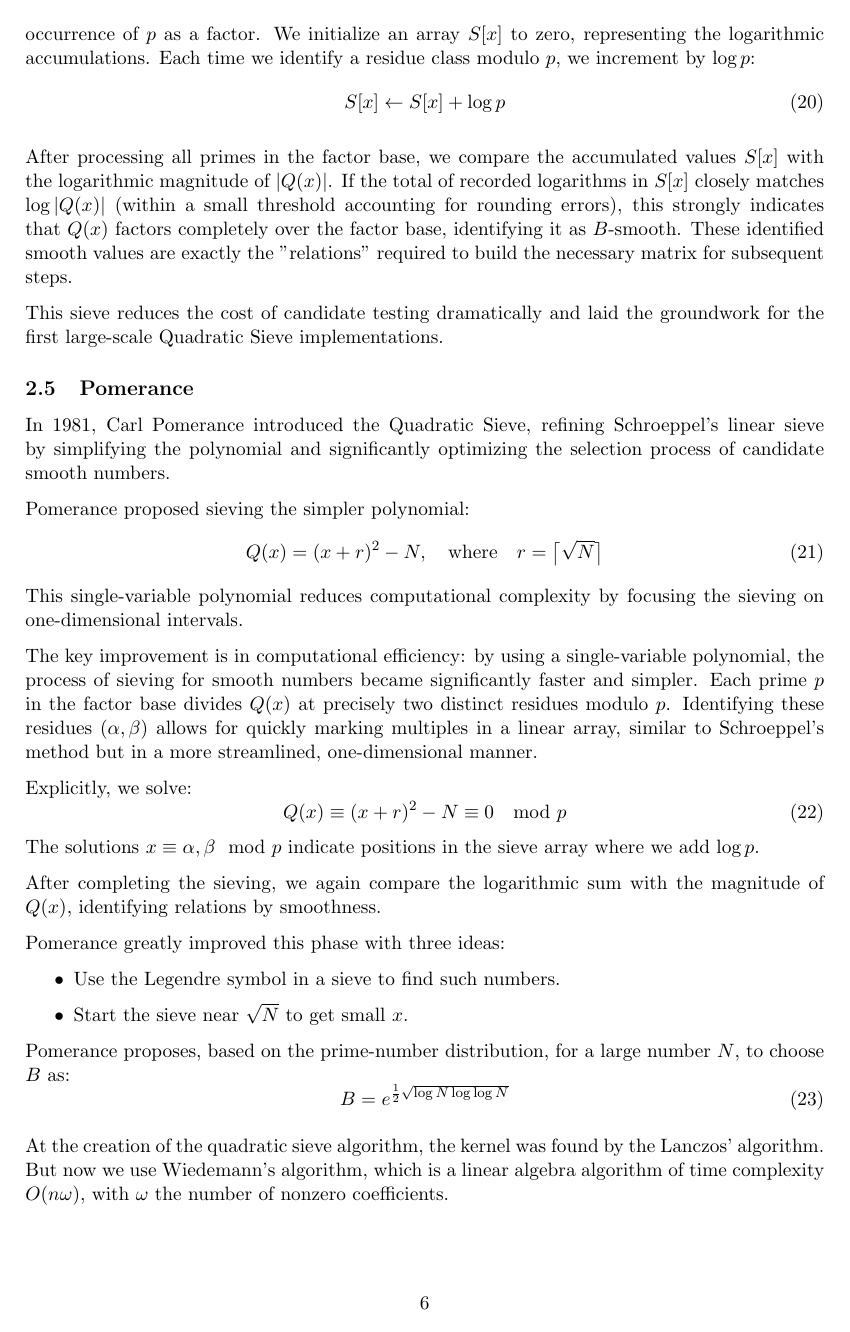
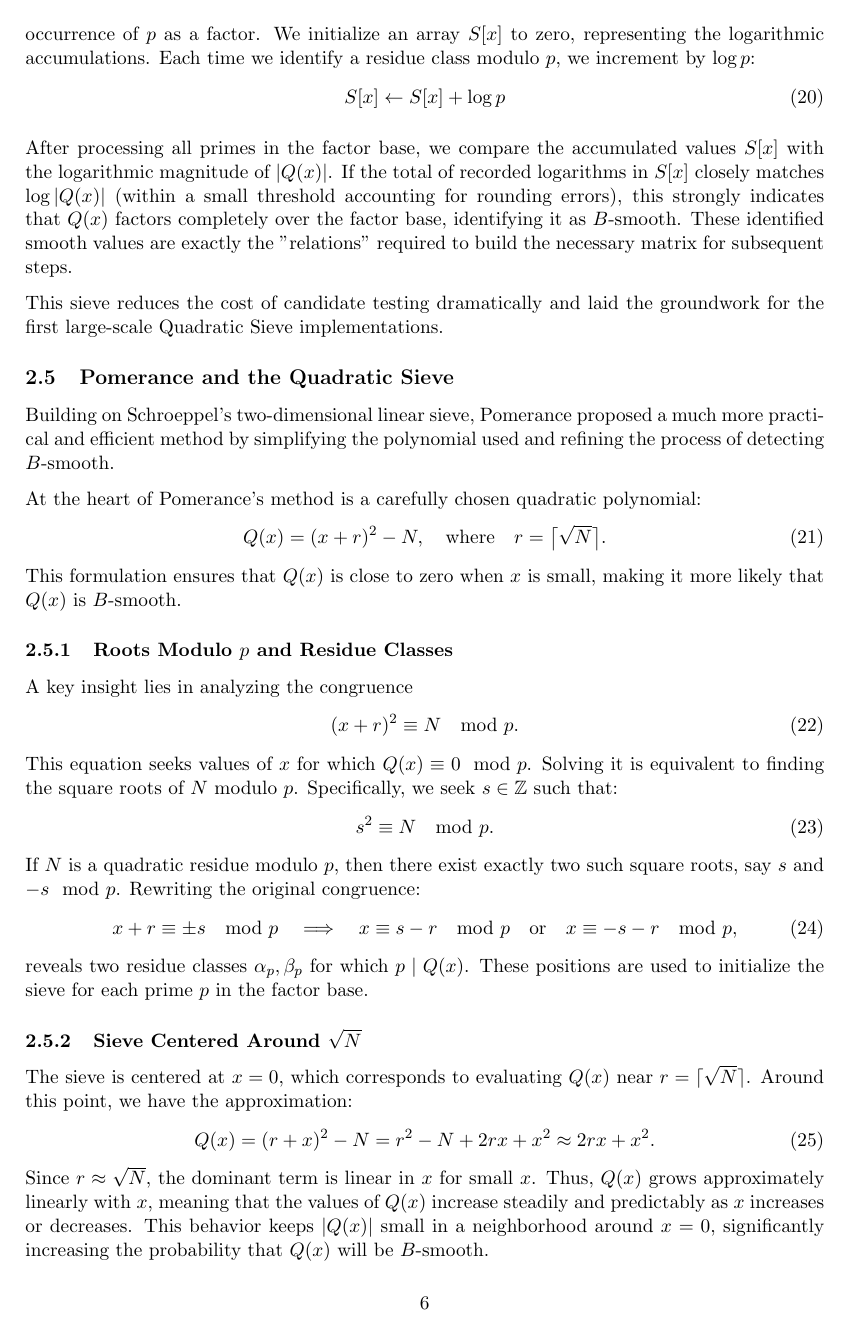
Before and after one commit to Etheriass/QuadraticSieve, a LaTeX paper (Maths/latex/Proof.tex): page 6 of 12 before the commit and page 6 of 13 after it. Compiled offline with pdfLaTeX.

Commit message:
Report progress

```diff
--- a/Maths/latex/Proof.tex
+++ b/Maths/latex/Proof.tex
@@ -232,23 +232,37 @@ After processing all primes in the factor base, we compare the accumulated value
 
 This sieve reduces the cost of candidate testing dramatically and laid the groundwork for the first large-scale Quadratic Sieve implementations.
 
-\subsection{Pomerance}
-In 1981, Carl Pomerance introduced the Quadratic Sieve, refining Schroeppel's linear sieve by simplifying the polynomial and significantly optimizing the selection process of candidate smooth numbers.
+\subsection{Pomerance and the Quadratic Sieve}
 
-Pomerance proposed sieving the simpler polynomial:
+Building on Schroeppel's two-dimensional linear sieve, Pomerance proposed a much more practical and efficient method by simplifying the polynomial used and refining the process of detecting $B$-smooth.
+
+At the heart of Pomerance's method is a carefully chosen quadratic polynomial:
 \begin{equation}
-Q(x) = (x + r)^2 - N, \quad \text{where} \quad r = \bigl\lceil\sqrt{N}\bigr\rceil
+Q(x) = (x + r)^2 - N, \quad \text{where} \quad r = \bigl\lceil\sqrt{N}\bigr\rceil.
 \end{equation}
-This single-variable polynomial reduces computational complexity by focusing the sieving on one-dimensional intervals.
+This formulation ensures that $Q(x)$ is close to zero when $x$ is small, making it more likely that $Q(x)$ is $B$-smooth.
 
-The key improvement is in computational efficiency: by using a single-variable polynomial, the process of sieving for smooth numbers became significantly faster and simpler. Each prime $p$ in the factor base divides $Q(x)$ at precisely two distinct residues modulo $p$. Identifying these residues ($\alpha, \beta$) allows for quickly marking multiples in a linear array, similar to Schroeppel's method but in a more streamlined, one-dimensional manner.
+\subsubsection{Roots Modulo $p$ and Residue Classes}
 
-Explicitly, we solve:
+A key insight lies in analyzing the congruence
 \begin{equation}
-Q(x) \equiv (x + r)^2 - N \equiv 0 \mod p
+(x + r)^2 \equiv N \mod p.
 \end{equation}
-The solutions $x \equiv \alpha, \beta \mod p$ indicate positions in the sieve array where we add $\log p$.
+This equation seeks values of $x$ for which $Q(x) \equiv 0 \mod p$. Solving it is equivalent to finding the square roots of $N$ modulo $p$. Specifically, we seek $s \in \mathbb{Z}$ such that:
+\begin{equation}
+s^2 \equiv N \mod p.
+\end{equation}
+If $N$ is a quadratic residue modulo $p$, then there exist exactly two such square roots, say $s$ and $-s \mod p$. Rewriting the original congruence:
+\begin{equation}
+x + r \equiv \pm s \mod p \quad \Longrightarrow \quad
+x \equiv s - r \mod p \quad \text{or} \quad x \equiv -s - r \mod p,
+\end{equation}
+reveals two residue classes $\alpha_p, \beta_p$ for which $p \mid Q(x)$. These positions are used to initialize the sieve for each prime $p$ in the factor base.
 
-After completing the sieving, we again compare the logarithmic sum with the magnitude of $Q(x)$, identifying relations by smoothness.
+\subsubsection{Sieve Centered Around $\sqrt{N}$}
 
-Pomerance greatly improved this phase with three ideas:
+The sieve is centered at $x = 0$, which corresponds to evaluating $Q(x)$ near $r = \lceil \sqrt{N} \rceil$. Around this point, we have the approximation:
+\begin{equation}
+Q(x) = (r + x)^2 - N = r^2 - N + 2rx + x^2 \approx 2rx + x^2.
+\end{equation}
+Since $r \approx \sqrt{N}$, the dominant term is linear in $x$ for small $x$. Thus, $Q(x)$ grows approximately linearly with $x$, meaning that the values of $Q(x)$ increase steadily and predictably as $x$ increases or decreases. This behavior keeps $|Q(x)|$ small in a neighborhood around $x = 0$, significantly increasing the probability that $Q(x)$ will be $B$-smooth.
@@ -255,3 +292 @@ Pomerance greatly improved this phase with three ideas:
 \begin{itemize}
-    \item Use the Legendre symbol in a sieve to find such numbers.
-    \item Start the sieve near $\sqrt{N}$ to get small $x$.
@@ -258,11 +297,7 @@ Pomerance greatly improved this phase with three ideas:
 \end{itemize}
 
-Pomerance proposes, based on the prime-number distribution, for a large number $N$, to choose $B$ as:
-\begin{equation}
-    B = e^{\frac{1}{2}  \sqrt{\log N \log \log N}}
-\end{equation}
+Initially, the quadratic sieve employed the Lanczos algorithm for linear algebra computations. However, contemporary implementations typically use Wiedemann's algorithm, which offers linear algebra solutions with complexity $O(n\omega)$, where $\omega$ is the number of nonzero entries.
 
-At the creation of the quadratic sieve algorithm, the kernel was found by the Lanczos' algorithm. But now we use Wiedemann's algorithm, which is a linear algebra algorithm of time complexity $O(n\omega)$, with $\omega$ the number of nonzero coefficients.
 
 \newpage
 
```
Also changed, not shown: Maths/latex/Proof.tex (27 more changed lines), 7 other files.
